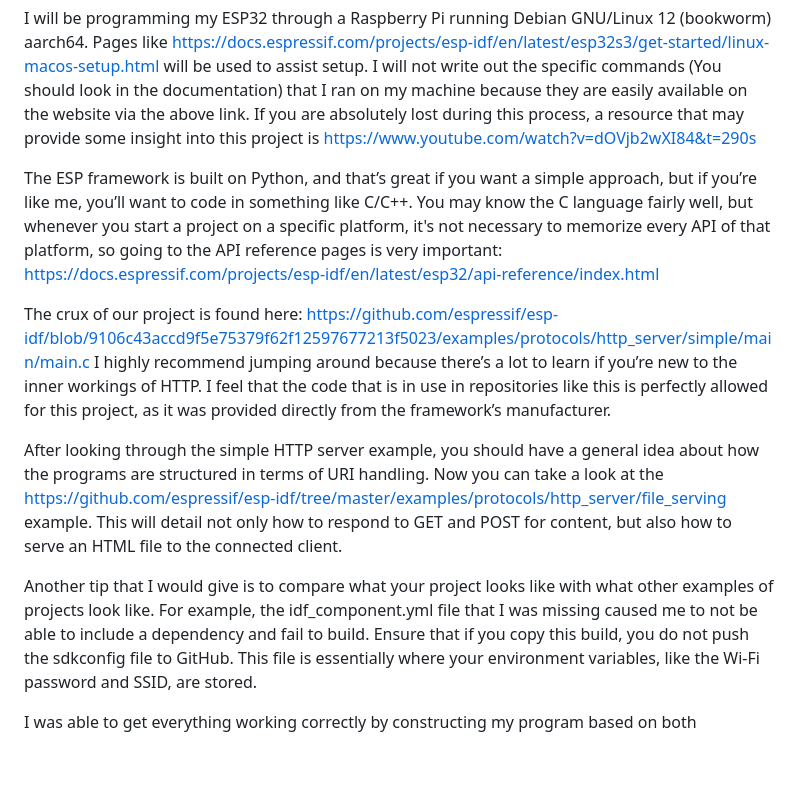
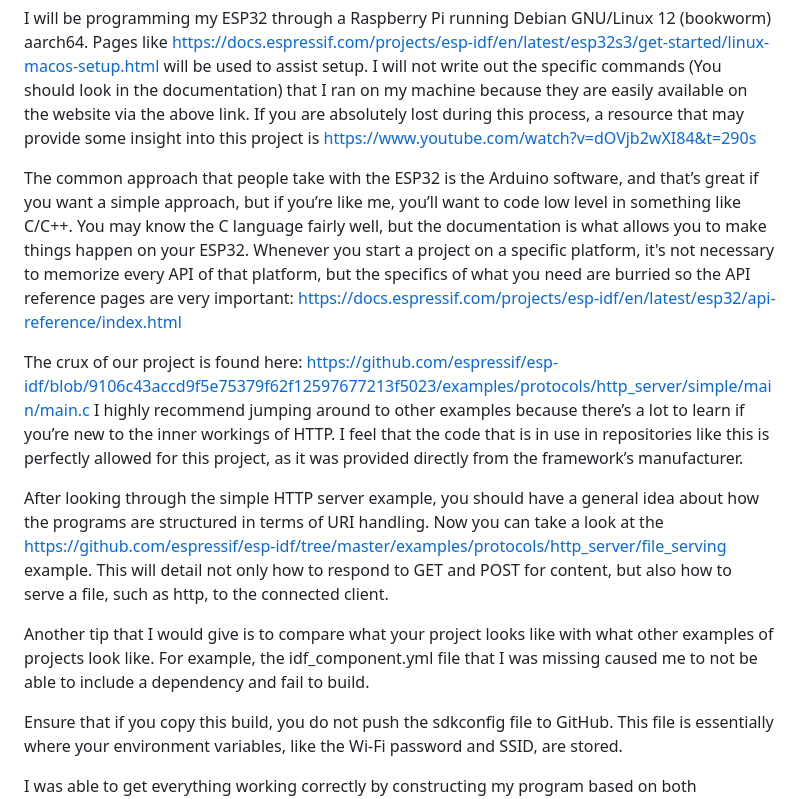
Before and after one commit to jpatrick5402/Embedded-Web-Server, a Markdown page: README.md, the part around the change. GitHub-like rendering; blank space fills up the shorter version.

```diff
--- a/README.md
+++ b/README.md
@@ -37,14 +37,15 @@ You should start looking through the documentation that is available for the ESP
 
 I will be programming my ESP32 through a Raspberry Pi running Debian GNU/Linux 12 (bookworm) aarch64. Pages like https://docs.espressif.com/projects/esp-idf/en/latest/esp32s3/get-started/linux-macos-setup.html will be used to assist setup. I will not write out the specific commands (You should look in the documentation) that I ran on my machine because they are easily available on the website via the above link. If you are absolutely lost during this process, a resource that may provide some insight into this project is https://www.youtube.com/watch?v=dOVjb2wXI84&t=290s
 
-The ESP framework is built on Python, and that’s great if you want a simple approach, but if you’re like me, you’ll want to code in something like C/C++. You may know the C language fairly well, but whenever you start a project on a specific platform, it's not necessary to memorize every API of that platform, so going to the API reference pages is very important: https://docs.espressif.com/projects/esp-idf/en/latest/esp32/api-reference/index.html
+The common approach that people take with the ESP32 is the Arduino software, and that’s great if you want a simple approach, but if you’re like me, you’ll want to code low level in something like C/C++. You may know the C language fairly well, but the documentation is what allows you to make things happen on your ESP32. Whenever you start a project on a specific platform, it's not necessary to memorize every API of that platform, but the specifics of what you need are burried so the API reference pages are very important: https://docs.espressif.com/projects/esp-idf/en/latest/esp32/api-reference/index.html
 
 The crux of our project is found here: https://github.com/espressif/esp-idf/blob/9106c43accd9f5e75379f62f12597677213f5023/examples/protocols/http_server/simple/main/main.c
-I highly recommend jumping around because there’s a lot to learn if you’re new to the inner workings of HTTP. I feel that the code that is in use in repositories like this is perfectly allowed for this project, as it was provided directly from the framework’s manufacturer.
+I highly recommend jumping around to other examples because there’s a lot to learn if you’re new to the inner workings of HTTP. I feel that the code that is in use in repositories like this is perfectly allowed for this project, as it was provided directly from the framework’s manufacturer.
 
-After looking through the simple HTTP server example, you should have a general idea about how the programs are structured in terms of URI handling. Now you can take a look at the https://github.com/espressif/esp-idf/tree/master/examples/protocols/http_server/file_serving example. This will detail not only how to respond to GET and POST for content, but also how to serve an HTML file to the connected client.
+After looking through the simple HTTP server example, you should have a general idea about how the programs are structured in terms of URI handling. Now you can take a look at the https://github.com/espressif/esp-idf/tree/master/examples/protocols/http_server/file_serving example. This will detail not only how to respond to GET and POST for content, but also how to serve a file, such as http, to the connected client.
 
 Another tip that I would give is to compare what your project looks like with what other examples of projects look like. For example, the idf_component.yml file that I was missing caused me to not be able to include a dependency and fail to build.
+
 Ensure that if you copy this build, you do not push the sdkconfig file to GitHub. This file is essentially where your environment variables, like the Wi-Fi password and SSID, are stored.
 
 I was able to get everything working correctly by constructing my program based on both https://github.com/espressif/esp-idf/tree/master/examples/protocols/http_server/file_serving and https://github.com/espressif/esp-idf/tree/9106c43accd9f5e75379f62f12597677213f5023/examples/protocols/http_server/simple
```
